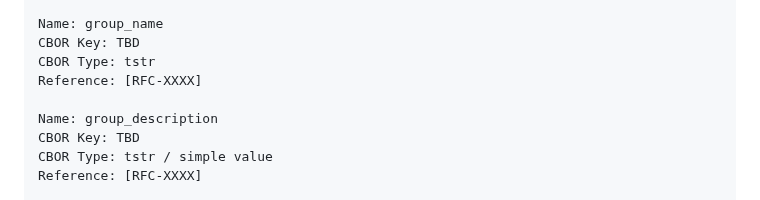
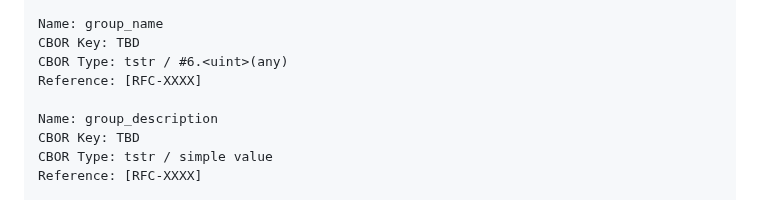
Before and after one commit to ace-wg/ace-oscore-gm-admin, a Markdown page: draft-ietf-ace-oscore-gm-admin.md, the part around the change. GitHub-like rendering.

Commit message:
Fixes in IANA registrations

```diff
--- a/draft-ietf-ace-oscore-gm-admin.md
+++ b/draft-ietf-ace-oscore-gm-admin.md
@@ -1418,7 +1418,7 @@ Reference: [RFC-XXXX]
 
 Name: group_name
 CBOR Key: TBD
-CBOR Type: tstr
+CBOR Type: tstr / #6.<uint>(any)
 Reference: [RFC-XXXX]
 
 Name: group_description
```
